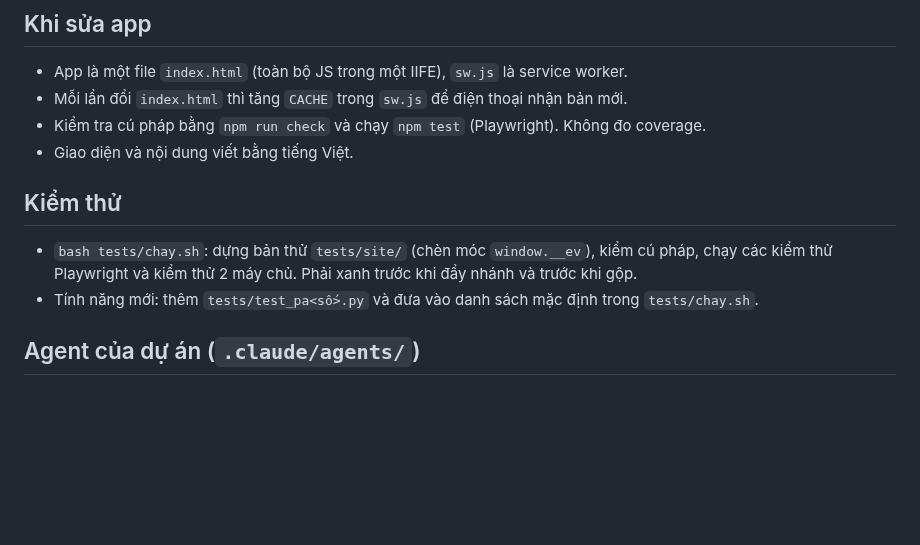
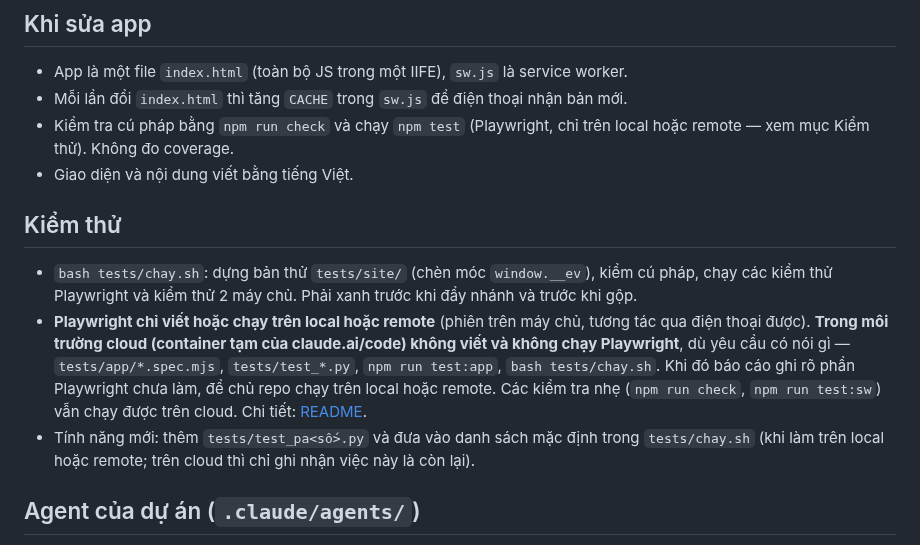
Before and after one commit to hoangtourguide0507-create/giao-an-dia-nguc, a Markdown page: CLAUDE.md, the part around the change. GitHub-like rendering; blank space fills up the shorter version.

Commit message:
docs: CLAUDE.md đồng bộ quy tắc Playwright (chỉ local/remote)
Co-Authored-By: Claude Haiku 5.5 <noreply@anthropic.com>
Claude-Session: https://claude.ai/code/session_012DEz9sCQVukPjAdx1156pr

```diff
--- a/CLAUDE.md
+++ b/CLAUDE.md
@@ -15,12 +15,13 @@
 ## Khi sửa app
 - App là một file `index.html` (toàn bộ JS trong một IIFE), `sw.js` là service worker.
 - Mỗi lần đổi `index.html` thì tăng `CACHE` trong `sw.js` để điện thoại nhận bản mới.
-- Kiểm tra cú pháp bằng `npm run check` và chạy `npm test` (Playwright). Không đo coverage.
+- Kiểm tra cú pháp bằng `npm run check` và chạy `npm test` (Playwright, chỉ trên local hoặc remote — xem mục Kiểm thử). Không đo coverage.
 - Giao diện và nội dung viết bằng tiếng Việt.
 
 ## Kiểm thử
 - `bash tests/chay.sh`: dựng bản thử `tests/site/` (chèn móc `window.__ev`), kiểm cú pháp, chạy các kiểm thử Playwright và kiểm thử 2 máy chủ. Phải xanh trước khi đẩy nhánh và trước khi gộp.
-- Tính năng mới: thêm `tests/test_pa<số>.py` và đưa vào danh sách mặc định trong `tests/chay.sh`.
+- **Playwright chỉ viết hoặc chạy trên local hoặc remote** (phiên trên máy chủ, tương tác qua điện thoại được). **Trong môi trường cloud (container tạm của claude.ai/code) không viết và không chạy Playwright**, dù yêu cầu có nói gì — `tests/app/*.spec.mjs`, `tests/test_*.py`, `npm run test:app`, `bash tests/chay.sh`. Khi đó báo cáo ghi rõ phần Playwright chưa làm, để chủ repo chạy trên local hoặc remote. Các kiểm tra nhẹ (`npm run check`, `npm run test:sw`) vẫn chạy được trên cloud. Chi tiết: [README](README.md#quy-tắc-cho-ai-test-playwright).
+- Tính năng mới: thêm `tests/test_pa<số>.py` và đưa vào danh sách mặc định trong `tests/chay.sh` (khi làm trên local hoặc remote; trên cloud thì chỉ ghi nhận việc này là còn lại).
 
 ## Agent của dự án (`.claude/agents/`)
 - `trien-khai-pa`: làm một yêu cầu thay đổi thành nhánh PA, kiểm thử, đẩy, trả link xem thử.
```
